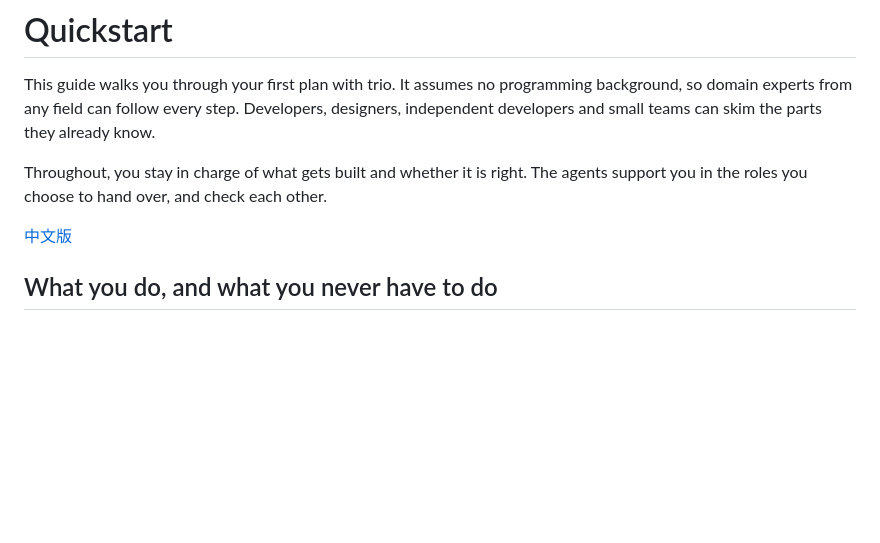
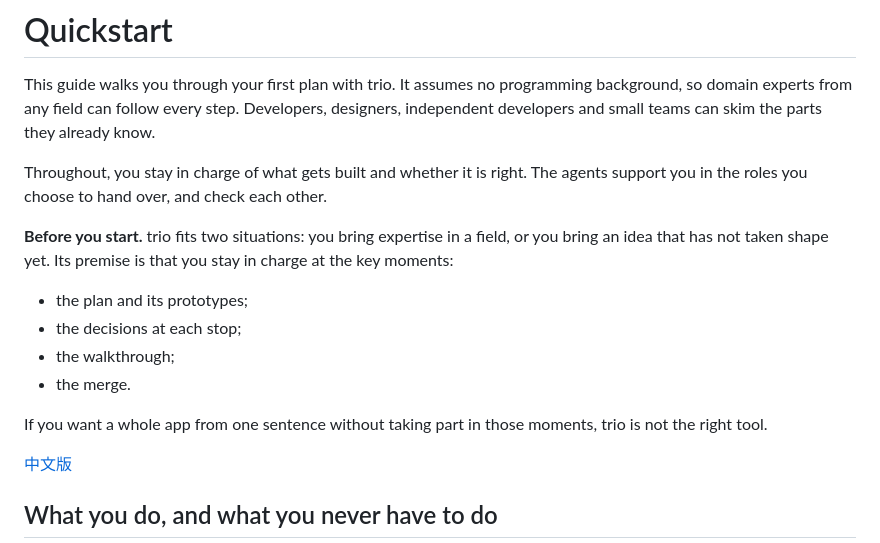
Before and after one commit to yuson95/trio-workflow, a Markdown page: docs/QUICKSTART.md, the part around the change. Rendered like a GitHub page; blank space fills up the shorter version.

```diff
--- a/docs/QUICKSTART.md
+++ b/docs/QUICKSTART.md
@@ -3,6 +3,15 @@
 This guide walks you through your first plan with trio. It assumes no programming background, so domain experts from any field can follow every step. Developers, designers, independent developers and small teams can skim the parts they already know.
 
 Throughout, you stay in charge of what gets built and whether it is right. The agents support you in the roles you choose to hand over, and check each other.
+
+**Before you start.** trio fits two situations: you bring expertise in a field, or you bring an idea that has not taken shape yet. Its premise is that you stay in charge at the key moments:
+
+- the plan and its prototypes;
+- the decisions at each stop;
+- the walkthrough;
+- the merge.
+
+If you want a whole app from one sentence without taking part in those moments, trio is not the right tool.
 
 [中文版](QUICKSTART_zh.md)
 
```
Also changed, not shown: README.md (+43 -1 lines), docs/QUICKSTART_zh.md (+9 -0 lines), docs/workflow/trio-workflow.png, docs/workflow/trio-workflow_zh.png, 3 other files.
